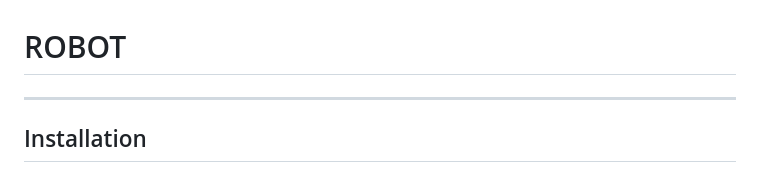
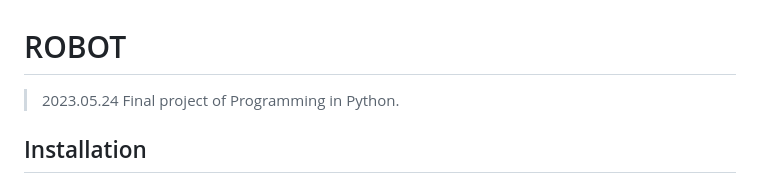
Before and after one commit to shuxian12/robot, a Markdown page: README.md, the part around the change. Rendered like a GitHub page.

```diff
--- a/README.md
+++ b/README.md
@@ -1,5 +1,5 @@
 # ROBOT
----
+> 2023.05.24 Final project of Programming in Python.
 ## Installation
 
 ### Install code with git clone
```
